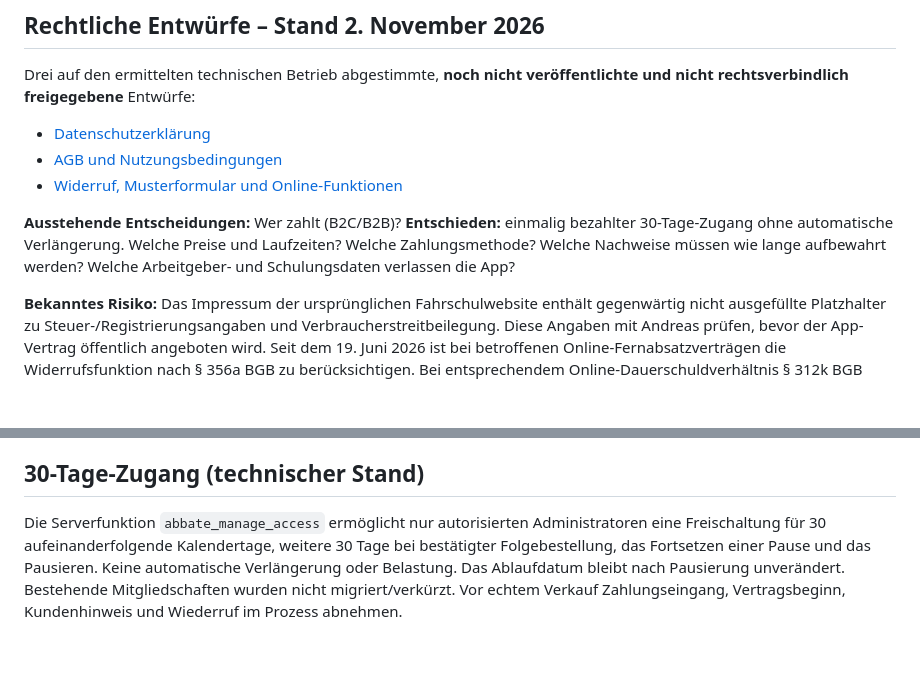
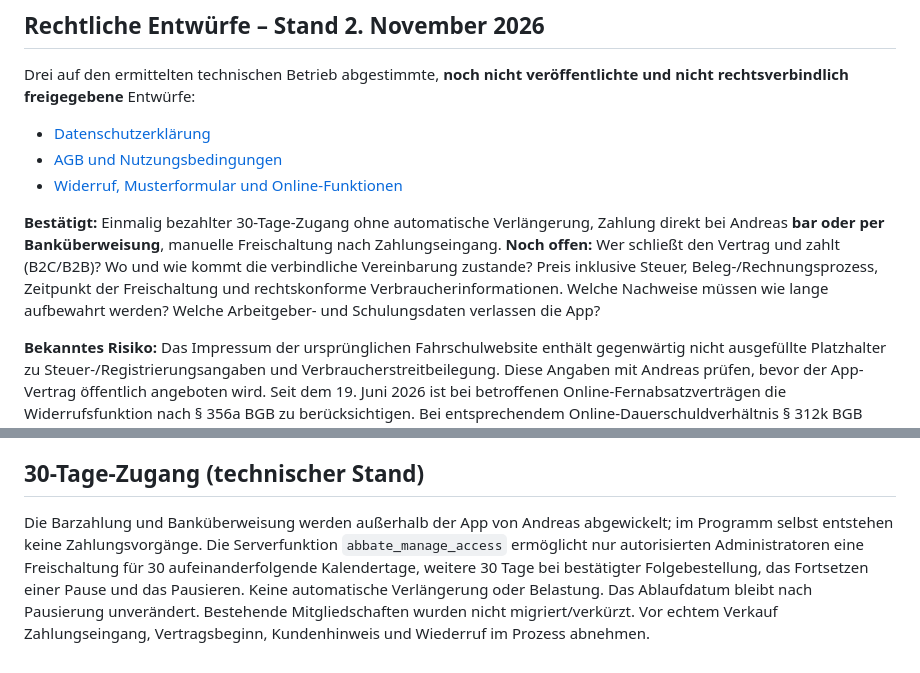
Before and after one commit to Cra4Zzy/Andreas-app, a Markdown page: docs/launch-readiness.md, 2 parts joined by grey strips. Rendered like a GitHub page; blank space fills up the shorter version.

Commit message:
Record confirmed payment and leave actual contracting channel open

```diff
--- a/docs/launch-readiness.md
+++ b/docs/launch-readiness.md
@@ -19,7 +19,7 @@ Drei auf den ermittelten technischen Betrieb abgestimmte, **noch nicht veröffen
 - [AGB und Nutzungsbedingungen](legal/agb-entwurf.md)
 - [Widerruf, Musterformular und Online-Funktionen](legal/widerruf-und-umsetzung-entwurf.md)
 
-**Ausstehende Entscheidungen:** Wer zahlt (B2C/B2B)? **Entschieden:** einmalig bezahlter 30-Tage-Zugang ohne automatische Verlängerung. Welche Preise und Laufzeiten? Welche Zahlungsmethode? Welche Nachweise müssen wie lange aufbewahrt werden? Welche Arbeitgeber- und Schulungsdaten verlassen die App?
+**Bestätigt:** Einmalig bezahlter 30-Tage-Zugang ohne automatische Verlängerung, Zahlung direkt bei Andreas **bar oder per Banküberweisung**, manuelle Freischaltung nach Zahlungseingang. **Noch offen:** Wer schließt den Vertrag und zahlt (B2C/B2B)? Wo und wie kommt die verbindliche Vereinbarung zustande? Preis inklusive Steuer, Beleg-/Rechnungsprozess, Zeitpunkt der Freischaltung und rechtskonforme Verbraucherinformationen. Welche Nachweise müssen wie lange aufbewahrt werden? Welche Arbeitgeber- und Schulungsdaten verlassen die App?
 
 **Bekanntes Risiko:** Das Impressum der ursprünglichen Fahrschulwebsite enthält gegenwärtig nicht ausgefüllte Platzhalter zu Steuer-/Registrierungsangaben und Verbraucherstreitbeilegung. Diese Angaben mit Andreas prüfen, bevor der App-Vertrag öffentlich angeboten wird. Seit dem 19. Juni 2026 ist bei betroffenen Online-Fernabsatzverträgen die Widerrufsfunktion nach § 356a BGB zu berücksichtigen. Bei entsprechendem Online-Dauerschuldverhältnis § 312k BGB sowie bei Online-Kauf § 312j BGB prüfen.
 
@@ -45,4 +45,4 @@ Das ist **nicht** die Freigabe für zahlende Endkunden oder Stores.
 
 ## 30-Tage-Zugang (technischer Stand)
 
-Die Serverfunktion `abbate_manage_access` ermöglicht nur autorisierten Administratoren eine Freischaltung für 30 aufeinanderfolgende Kalendertage, weitere 30 Tage bei bestätigter Folgebestellung, das Fortsetzen einer Pause und das Pausieren. Keine automatische Verlängerung oder Belastung. Das Ablaufdatum bleibt nach Pausierung unverändert. Bestehende Mitgliedschaften wurden nicht migriert/verkürzt. Vor echtem Verkauf Zahlungseingang, Vertragsbeginn, Kundenhinweis und Wiederruf im Prozess abnehmen.
+Die Barzahlung und Banküberweisung werden außerhalb der App von Andreas abgewickelt; im Programm selbst entstehen keine Zahlungsvorgänge. Die Serverfunktion `abbate_manage_access` ermöglicht nur autorisierten Administratoren eine Freischaltung für 30 aufeinanderfolgende Kalendertage, weitere 30 Tage bei bestätigter Folgebestellung, das Fortsetzen einer Pause und das Pausieren. Keine automatische Verlängerung oder Belastung. Das Ablaufdatum bleibt nach Pausierung unverändert. Bestehende Mitgliedschaften wurden nicht migriert/verkürzt. Vor echtem Verkauf Zahlungseingang, Vertragsbeginn, Kundenhinweis und Wiederruf im Prozess abnehmen.
```
